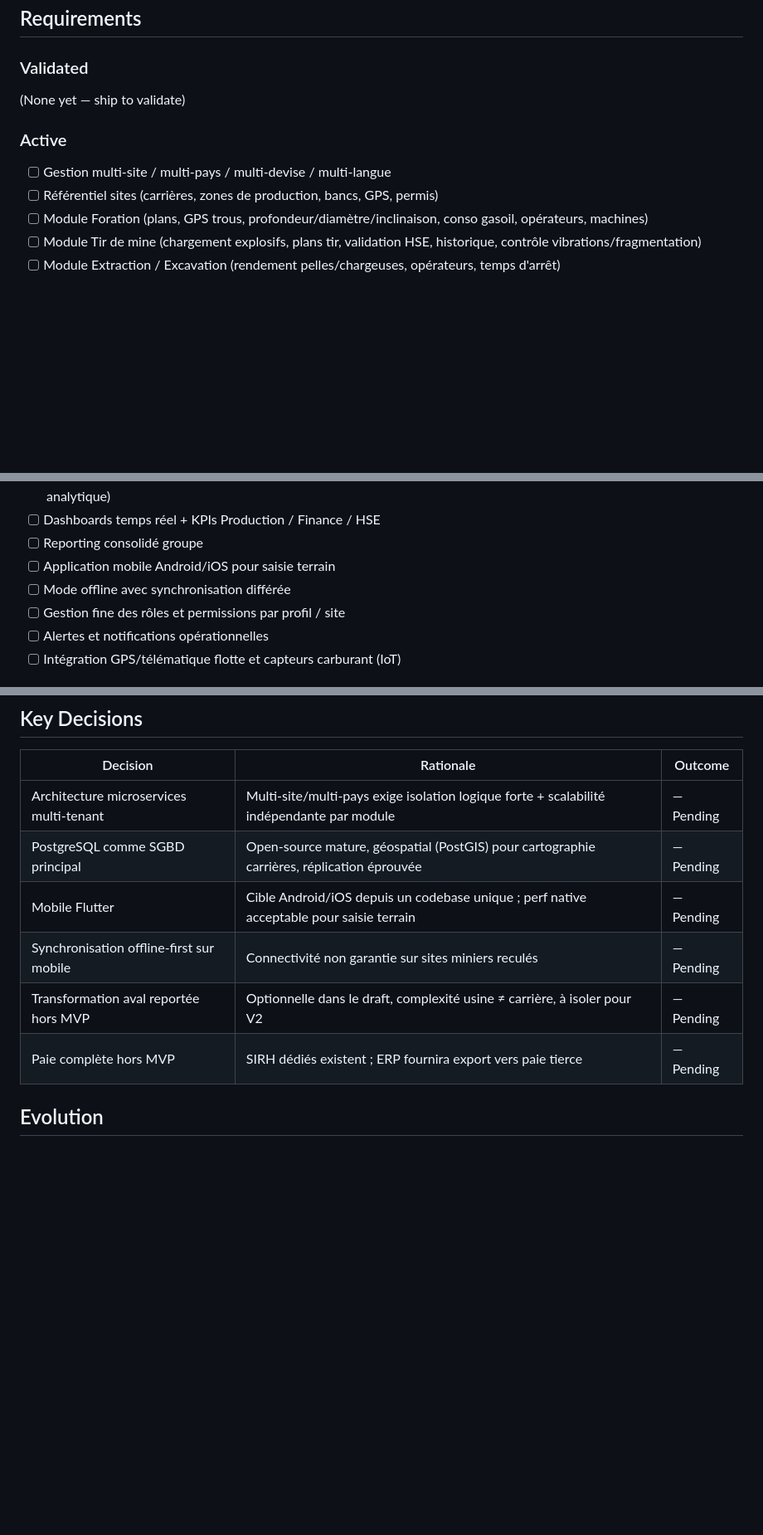
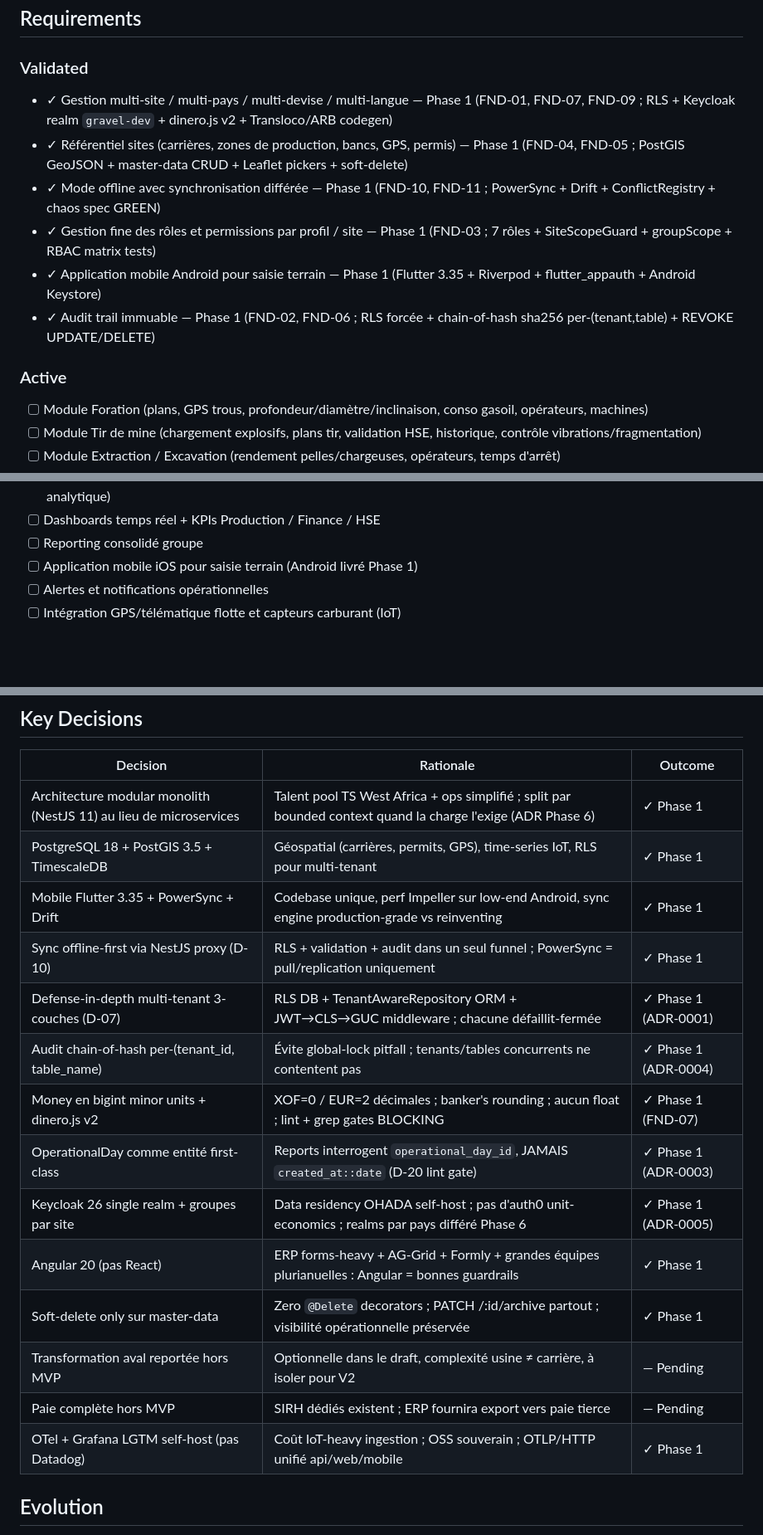
Before and after one commit to yobonoukassio-blip/gravel-erp, a Markdown page: .planning/PROJECT.md, 3 parts joined by grey strips. Shown at 83% size. Drawn GitHub-style; blank space fills up the shorter version.

```diff
--- a/.planning/PROJECT.md
+++ b/.planning/PROJECT.md
@@ -12,12 +12,15 @@ Donner à un groupe minier (Gravel Ivoire) une visibilité temps réel consolid
 
 ### Validated
 
-(None yet — ship to validate)
+- ✓ Gestion multi-site / multi-pays / multi-devise / multi-langue — Phase 1 (FND-01, FND-07, FND-09 ; RLS + Keycloak realm `gravel-dev` + dinero.js v2 + Transloco/ARB codegen)
+- ✓ Référentiel sites (carrières, zones de production, bancs, GPS, permis) — Phase 1 (FND-04, FND-05 ; PostGIS GeoJSON + master-data CRUD + Leaflet pickers + soft-delete)
+- ✓ Mode offline avec synchronisation différée — Phase 1 (FND-10, FND-11 ; PowerSync + Drift + ConflictRegistry + chaos spec GREEN)
+- ✓ Gestion fine des rôles et permissions par profil / site — Phase 1 (FND-03 ; 7 rôles + SiteScopeGuard + groupScope + RBAC matrix tests)
+- ✓ Application mobile Android pour saisie terrain — Phase 1 (Flutter 3.35 + Riverpod + flutter_appauth + Android Keystore)
+- ✓ Audit trail immuable — Phase 1 (FND-02, FND-06 ; RLS forcée + chain-of-hash sha256 per-(tenant,table) + REVOKE UPDATE/DELETE)
 
 ### Active
 
-- [ ] Gestion multi-site / multi-pays / multi-devise / multi-langue
-- [ ] Référentiel sites (carrières, zones de production, bancs, GPS, permis)
 - [ ] Module Foration (plans, GPS trous, profondeur/diamètre/inclinaison, conso gasoil, opérateurs, machines)
 - [ ] Module Tir de mine (chargement explosifs, plans tir, validation HSE, historique, contrôle vibrations/fragmentation)
 - [ ] Module Extraction / Excavation (rendement pelles/chargeuses, opérateurs, temps d'arrêt)
@@ -33,9 +36,7 @@ Donner à un groupe minier (Gravel Ivoire) une visibilité temps réel consolid
 - [ ] Module Finance / Contrôle de gestion (coût/tonne, rentabilité par site, budget, consolidation multi-pays, comptabilité analytique)
 - [ ] Dashboards temps réel + KPIs Production / Finance / HSE
 - [ ] Reporting consolidé groupe
-- [ ] Application mobile Android/iOS pour saisie terrain
-- [ ] Mode offline avec synchronisation différée
-- [ ] Gestion fine des rôles et permissions par profil / site
+- [ ] Application mobile iOS pour saisie terrain (Android livré Phase 1)
 - [ ] Alertes et notifications opérationnelles
 - [ ] Intégration GPS/télématique flotte et capteurs carburant (IoT)
 
@@ -68,12 +69,20 @@ Donner à un groupe minier (Gravel Ivoire) une visibilité temps réel consolid
 
 | Decision | Rationale | Outcome |
 |----------|-----------|---------|
-| Architecture microservices multi-tenant | Multi-site/multi-pays exige isolation logique forte + scalabilité indépendante par module | — Pending |
-| PostgreSQL comme SGBD principal | Open-source mature, géospatial (PostGIS) pour cartographie carrières, réplication éprouvée | — Pending |
-| Mobile Flutter | Cible Android/iOS depuis un codebase unique ; perf native acceptable pour saisie terrain | — Pending |
-| Synchronisation offline-first sur mobile | Connectivité non garantie sur sites miniers reculés | — Pending |
+| Architecture modular monolith (NestJS 11) au lieu de microservices | Talent pool TS West Africa + ops simplifié ; split par bounded context quand la charge l'exige (ADR Phase 6) | ✓ Phase 1 |
+| PostgreSQL 18 + PostGIS 3.5 + TimescaleDB | Géospatial (carrières, permits, GPS), time-series IoT, RLS pour multi-tenant | ✓ Phase 1 |
+| Mobile Flutter 3.35 + PowerSync + Drift | Codebase unique, perf Impeller sur low-end Android, sync engine production-grade vs reinventing | ✓ Phase 1 |
+| Sync offline-first via NestJS proxy (D-10) | RLS + validation + audit dans un seul funnel ; PowerSync = pull/replication uniquement | ✓ Phase 1 |
+| Defense-in-depth multi-tenant 3-couches (D-07) | RLS DB + TenantAwareRepository ORM + JWT→CLS→GUC middleware ; chacune défaillit-fermée | ✓ Phase 1 (ADR-0001) |
+| Audit chain-of-hash per-(tenant_id, table_name) | Évite global-lock pitfall ; tenants/tables concurrents ne contentent pas | ✓ Phase 1 (ADR-0004) |
+| Money en bigint minor units + dinero.js v2 | XOF=0 / EUR=2 décimales ; banker's rounding ; aucun float ; lint + grep gates BLOCKING | ✓ Phase 1 (FND-07) |
+| OperationalDay comme entité first-class | Reports interrogent `operational_day_id`, JAMAIS `created_at::date` (D-20 lint gate) | ✓ Phase 1 (ADR-0003) |
+| Keycloak 26 single realm + groupes par site | Data residency OHADA self-host ; pas d'auth0 unit-economics ; realms par pays différé Phase 6 | ✓ Phase 1 (ADR-0005) |
+| Angular 20 (pas React) | ERP forms-heavy + AG-Grid + Formly + grandes équipes plurianuelles : Angular = bonnes guardrails | ✓ Phase 1 |
+| Soft-delete only sur master-data | Zero `@Delete` decorators ; PATCH /:id/archive partout ; visibilité opérationnelle préservée | ✓ Phase 1 |
 | Transformation aval reportée hors MVP | Optionnelle dans le draft, complexité usine ≠ carrière, à isoler pour V2 | — Pending |
 | Paie complète hors MVP | SIRH dédiés existent ; ERP fournira export vers paie tierce | — Pending |
+| OTel + Grafana LGTM self-host (pas Datadog) | Coût IoT-heavy ingestion ; OSS souverain ; OTLP/HTTP unifié api/web/mobile | ✓ Phase 1 |
 
 ## Evolution
 
```
Also changed, not shown: other parts of .planning/PROJECT.md (+1 -1 lines), .planning/STATE.md (+28 -18 lines).
